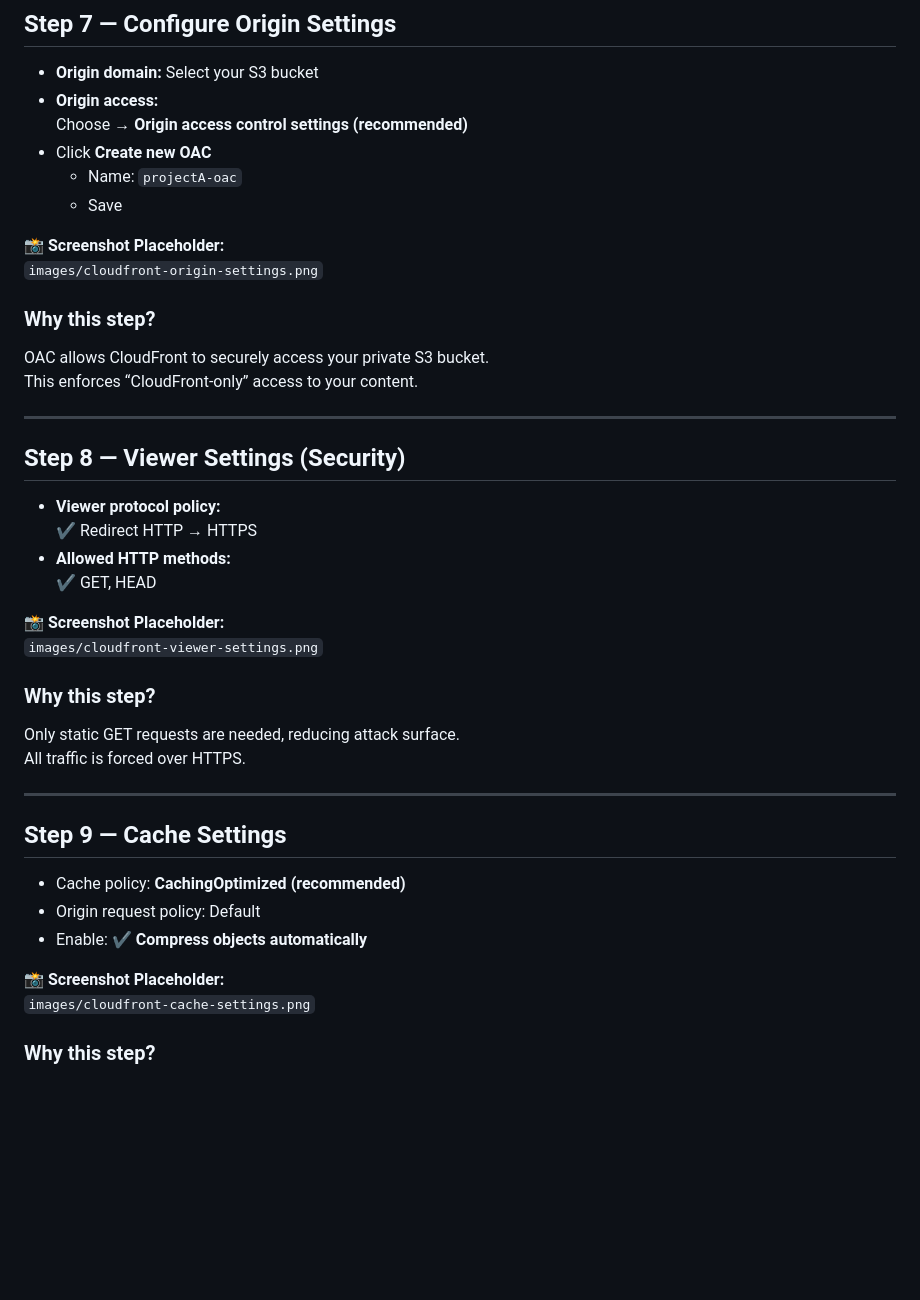
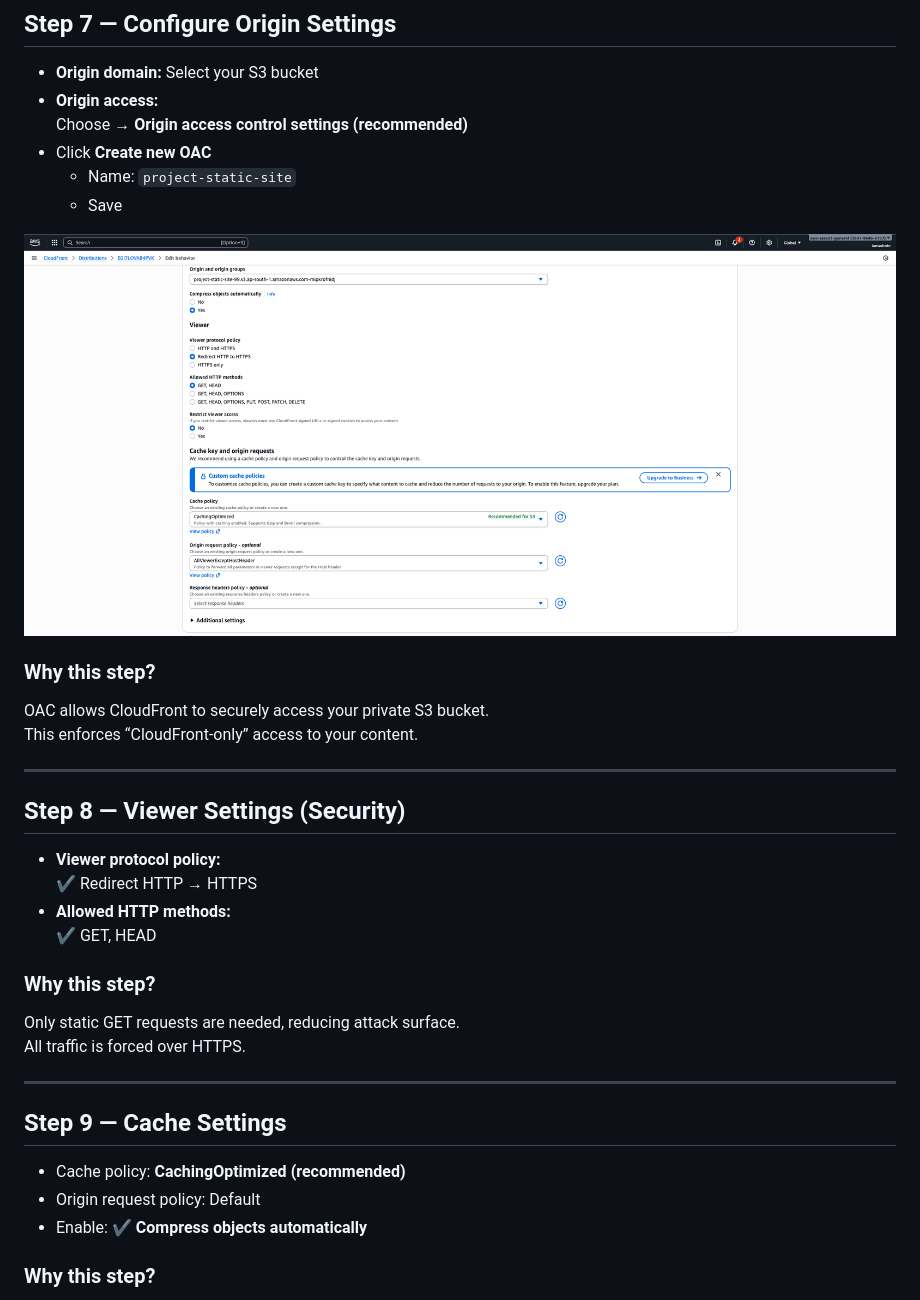
Before and after one commit to vikasreddy98/AWS-Project-Static-Website, a Markdown page: docs/howto.md, the part around the change printed below. Rendered like a GitHub page; blank space fills up the shorter version.

```diff
--- a/docs/howto.md
+++ b/docs/howto.md
@@ -90,11 +90,10 @@ Your S3 bucket now securely stores your site content and is ready to be connecte
 - **Origin access:**
   Choose → **Origin access control settings (recommended)**
 - Click **Create new OAC**
-  - Name: `projectA-oac`
+  - Name: `project-static-site`
   - Save
 
-📸 **Screenshot Placeholder:**
-`images/cloudfront-origin-settings.png`
+![](https://github.com/vikasreddy98/AWS-Project-Static-Website/blob/8a6e68d4bae93c29886cac4dc98a9379110d09cd/images/phase2/cloudfront_settings.png)
 
 ### Why this step?
 OAC allows CloudFront to securely access your private S3 bucket.
@@ -108,9 +107,6 @@ This enforces “CloudFront-only” access to your content.
 - **Allowed HTTP methods:**
   ✔️ GET, HEAD
 
-📸 **Screenshot Placeholder:**
-`images/cloudfront-viewer-settings.png`
-
 ### Why this step?
 Only static GET requests are needed, reducing attack surface.
 All traffic is forced over HTTPS.
@@ -121,9 +117,6 @@ All traffic is forced over HTTPS.
 - Cache policy: **CachingOptimized (recommended)**
 - Origin request policy: Default
 - Enable: ✔️ **Compress objects automatically**
-
-📸 **Screenshot Placeholder:**
-`images/cloudfront-cache-settings.png`
 
 ### Why this step?
 Optimized caching + compression =
```
Also changed, not shown: other parts of docs/howto.md (+1 -2 lines).
